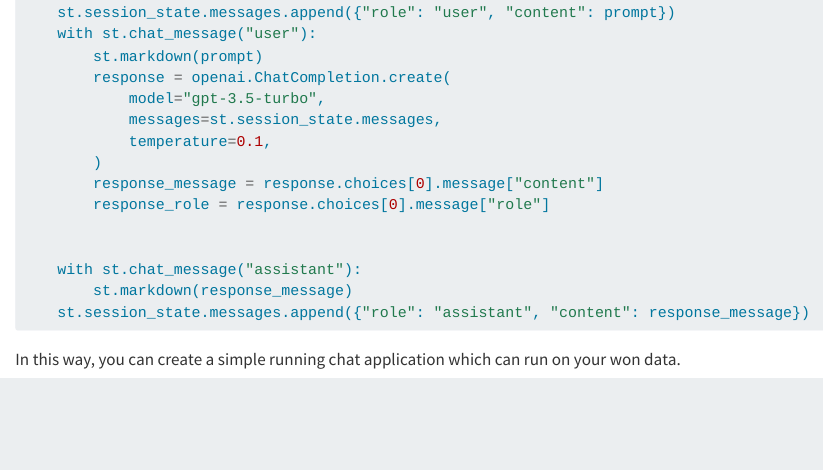
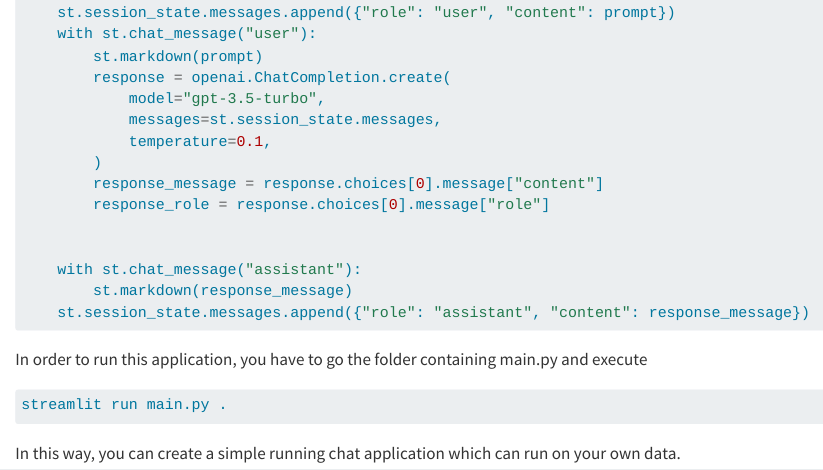
Before and after one commit to ailiteracy/ailiteracy.github.io, a Quarto document (4_Chapter.qmd): the page in a window 1100 px wide, from 2360 px down. Rendered offline with R 4.5, knitr and Pandoc in place of Quarto, with nearby package versions; long lines of code are wrapped.

Commit message:
streamlit command

````diff
--- a/4_Chapter.qmd
+++ b/4_Chapter.qmd
@@ -127,4 +127,10 @@ if prompt := st.chat_input("How can I help you?"):
     st.session_state.messages.append({"role": "assistant", "content": response_message})
 ```
 
-In this way, you can create a simple running chat application which can run on your won data.
+In order to run this application, you have to go the folder containing main.py and execute
+
+``` python
+streamlit run main.py .
+```
+
+In this way, you can create a simple running chat application which can run on your own data.
````
Also changed, not shown: docs/search.json, 2 other files.
